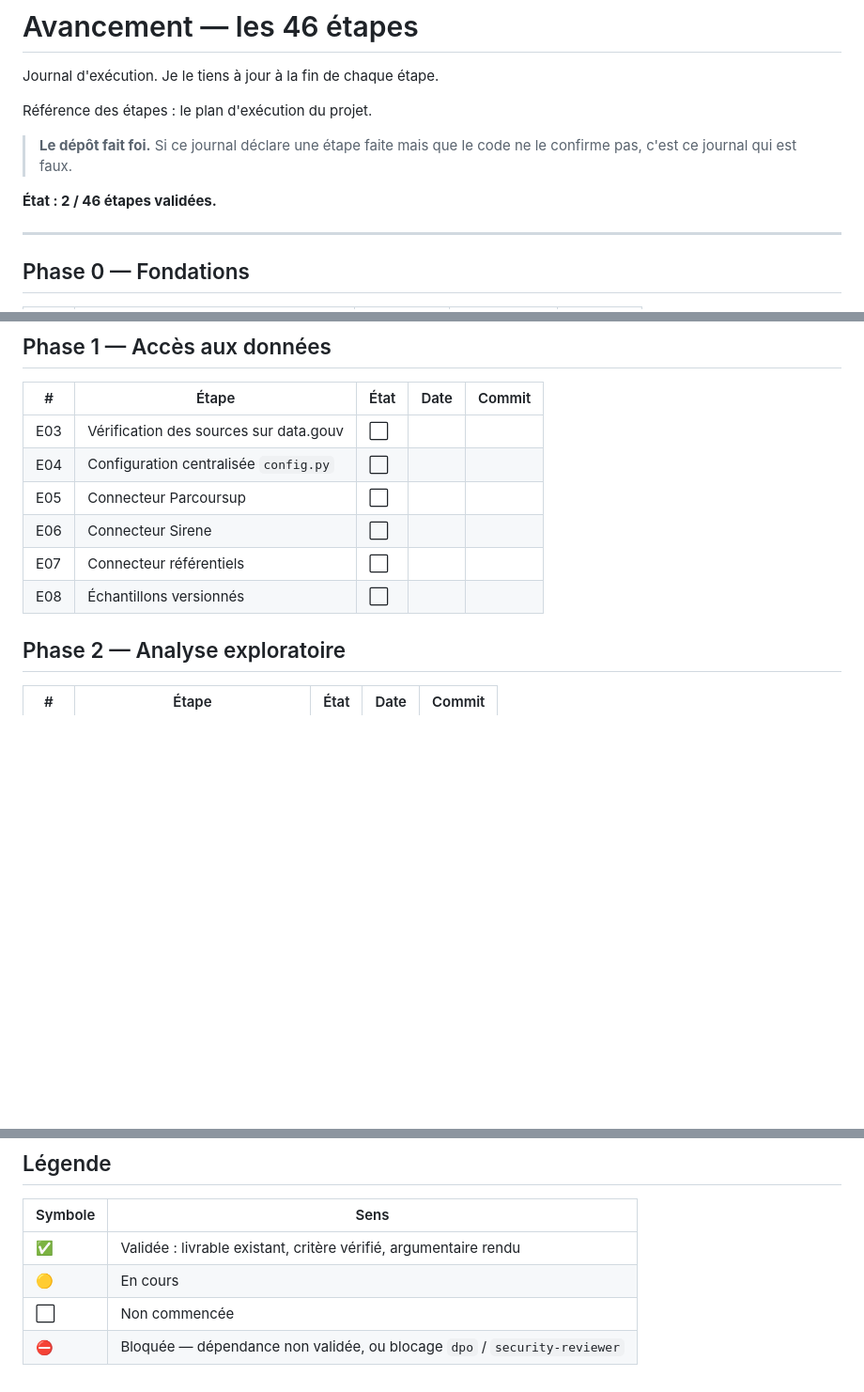
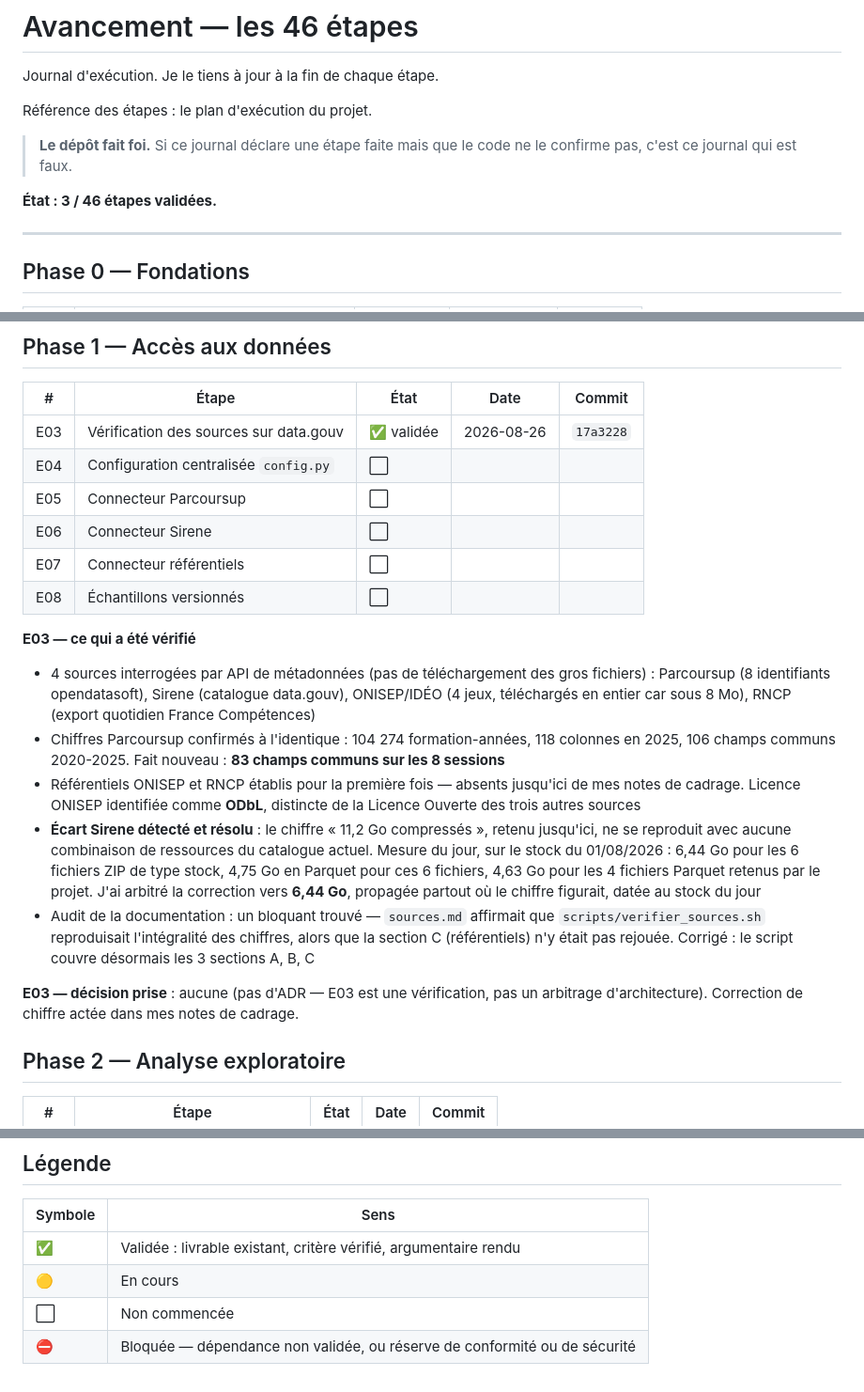
Before and after one commit to johannKionghat/edumatch-ia, a Markdown page: docs/sous-docs-projets/avancement.md, 3 parts joined by grey strips. Shown at 94% size. Drawn GitHub-style; blank space fills up the shorter version.

Commit message:
docs(avancement): étape E03 validée [B3]

```diff
--- a/docs/sous-docs-projets/avancement.md
+++ b/docs/sous-docs-projets/avancement.md
@@ -7,7 +7,7 @@ Référence des étapes : le plan d'exécution du projet.
 > **Le dépôt fait foi.** Si ce journal déclare une étape faite mais que le code
 > ne le confirme pas, c'est ce journal qui est faux.
 
-**État : 2 / 46 étapes validées.**
+**État : 3 / 46 étapes validées.**
 
 ---
 
@@ -47,12 +47,39 @@ de tests **et** de contenu.
 
 | # | Étape | État | Date | Commit |
 |---|---|---|---|---|
-| E03 | Vérification des sources sur data.gouv | ⬜ | | |
+| E03 | Vérification des sources sur data.gouv | ✅ validée | 2026-08-26 | `17a3228` |
 | E04 | Configuration centralisée `config.py` | ⬜ | | |
 | E05 | Connecteur Parcoursup | ⬜ | | |
 | E06 | Connecteur Sirene | ⬜ | | |
 | E07 | Connecteur référentiels | ⬜ | | |
 | E08 | Échantillons versionnés | ⬜ | | |
+
+**E03 — ce qui a été vérifié**
+- 4 sources interrogées par API de métadonnées (pas de téléchargement des gros
+  fichiers) : Parcoursup (8 identifiants opendatasoft), Sirene (catalogue
+  data.gouv), ONISEP/IDÉO (4 jeux, téléchargés en entier car sous 8 Mo), RNCP
+  (export quotidien France Compétences)
+- Chiffres Parcoursup confirmés à l'identique : 104 274 formation-années,
+  118 colonnes en 2025, 106 champs communs 2020-2025. Fait nouveau : **83
+  champs communs sur les 8 sessions**
+- Référentiels ONISEP et RNCP établis pour la première fois — absents jusqu'ici
+  de mes notes de cadrage. Licence ONISEP identifiée comme **ODbL**, distincte
+  de la Licence Ouverte des trois autres sources
+- **Écart Sirene détecté et résolu** : le chiffre « 11,2 Go compressés »,
+  retenu jusqu'ici, ne se reproduit avec aucune combinaison de
+  ressources du catalogue actuel. Mesure du jour, sur le stock du 01/08/2026 :
+  6,44 Go pour les 6 fichiers ZIP de type stock, 4,75 Go en Parquet pour ces 6
+  fichiers, 4,63 Go pour les 4 fichiers Parquet retenus par le projet. J'ai
+  arbitré la correction vers **6,44 Go**, propagée partout où le chiffre
+  figurait, datée au stock du jour
+- Audit de la documentation : un bloquant trouvé — `sources.md` affirmait que
+  `scripts/verifier_sources.sh` reproduisait l'intégralité des chiffres, alors
+  que la section C (référentiels) n'y était pas rejouée. Corrigé : le script
+  couvre désormais les 3 sections A, B, C
+
+**E03 — décision prise** : aucune (pas d'ADR — E03 est une vérification, pas un
+arbitrage d'architecture). Correction de chiffre actée dans mes notes de
+cadrage.
 
 ## Phase 2 — Analyse exploratoire
 
@@ -144,4 +171,4 @@ de tests **et** de contenu.
 | ✅ | Validée : livrable existant, critère vérifié, argumentaire rendu |
 | 🟡 | En cours |
 | ⬜ | Non commencée |
-| ⛔ | Bloquée — dépendance non validée, ou blocage `dpo` / `security-reviewer` |
+| ⛔ | Bloquée — dépendance non validée, ou réserve de conformité ou de sécurité |
```
